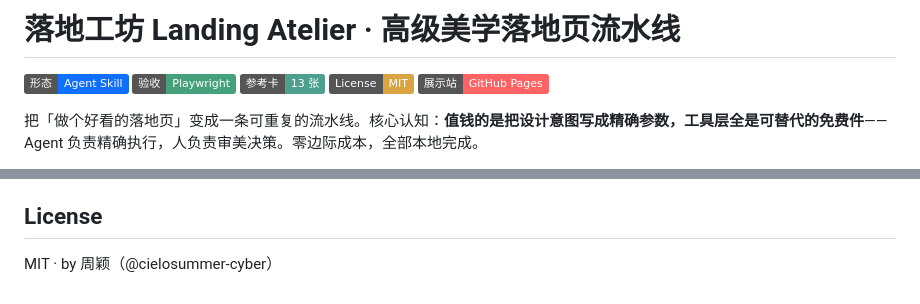
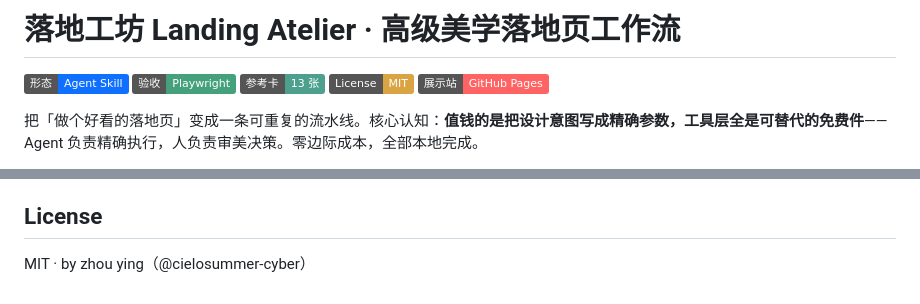
Before and after one commit to cielosummer-cyber/landing-craft, a Markdown page: README.md, 2 parts joined by grey strips. GitHub-like rendering; badges without logos.

Commit message:
Update README.md title and author name

```diff
--- a/README.md
+++ b/README.md
@@ -1,4 +1,4 @@
-# 落地工坊 Landing Atelier · 高级美学落地页流水线
+# 落地工坊 Landing Atelier · 高级美学落地页工作流
 
 ![形态](https://img.shields.io/badge/%E5%BD%A2%E6%80%81-Agent%20Skill-0f6fff)
 ![验收](https://img.shields.io/badge/%E9%AA%8C%E6%94%B6-Playwright-45a17b)
@@ -74,4 +74,4 @@ node（≥18，shoot.mjs 用到全局 fetch）· ffmpeg（视频抽帧）· Play
 
 ## License
 
-MIT · by 周颖（@cielosummer-cyber）
+MIT · by zhou ying（@cielosummer-cyber）
```
